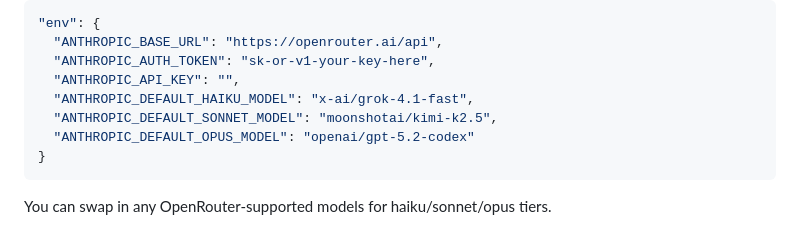
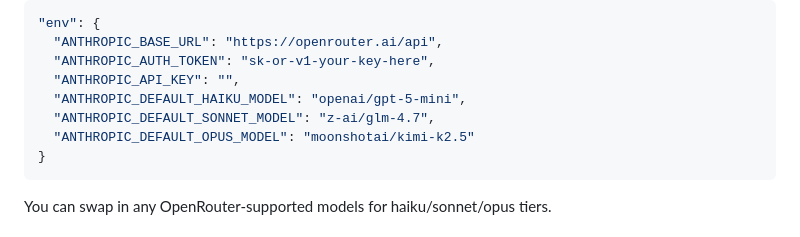
Before and after one commit to chrisboden/cfb_feb_25, a Markdown page: README.md, the part around the change. GitHub-like rendering.

Commit message:
Update README.md to change default model configurations for Haiku, Sonnet, and Opus, enhancing compatibility with the latest AI models.

````diff
--- a/README.md
+++ b/README.md
@@ -64,9 +64,9 @@ The OpenRouter config routes requests through OpenRouter's API and lets you spec
   "ANTHROPIC_BASE_URL": "https://openrouter.ai/api",
   "ANTHROPIC_AUTH_TOKEN": "sk-or-v1-your-key-here",
   "ANTHROPIC_API_KEY": "",
-  "ANTHROPIC_DEFAULT_HAIKU_MODEL": "x-ai/grok-4.1-fast",
-  "ANTHROPIC_DEFAULT_SONNET_MODEL": "moonshotai/kimi-k2.5",
-  "ANTHROPIC_DEFAULT_OPUS_MODEL": "openai/gpt-5.2-codex"
+  "ANTHROPIC_DEFAULT_HAIKU_MODEL": "openai/gpt-5-mini",
+  "ANTHROPIC_DEFAULT_SONNET_MODEL": "z-ai/glm-4.7",
+  "ANTHROPIC_DEFAULT_OPUS_MODEL": "moonshotai/kimi-k2.5"
 }
 ```
 
````
